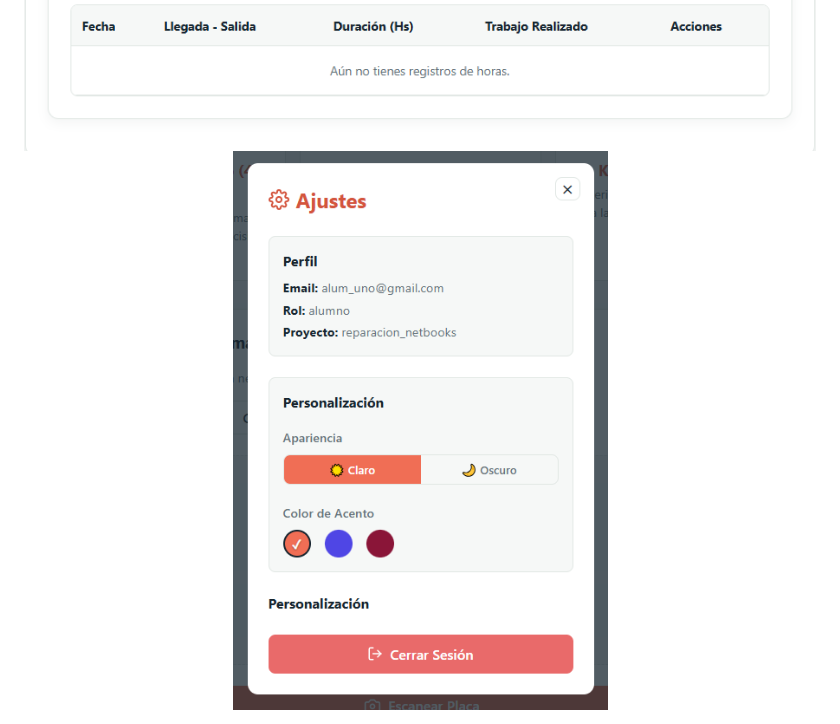
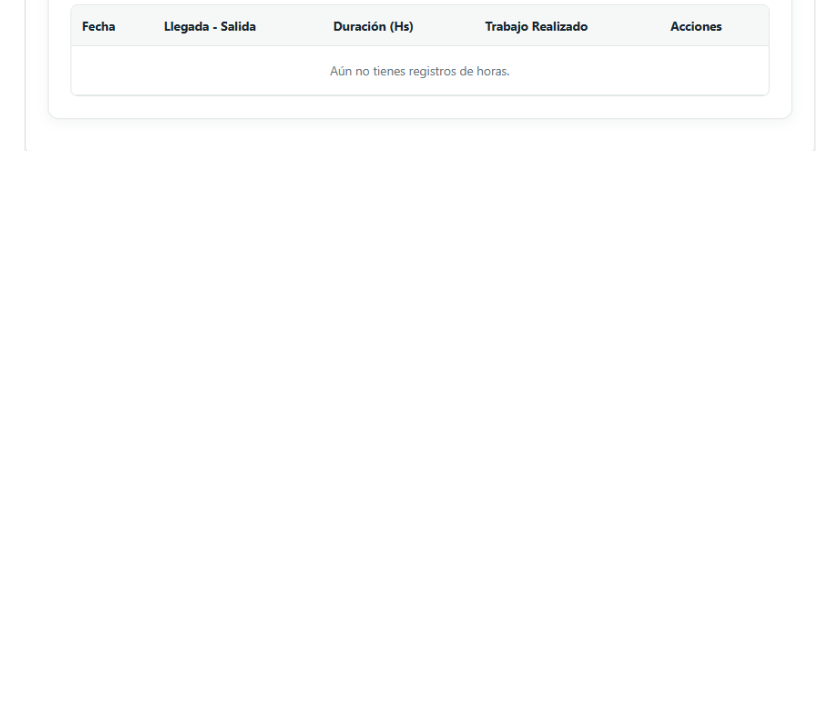
Before and after one commit to AngelesBlagine/TSO-netbooks, a Markdown page: README.md, the part around one of its changes. GitHub-like rendering; blank space fills up the shorter version.

```diff
--- a/README.md
+++ b/README.md
@@ -60,5 +60,4 @@ En lugar de sobreescribir filas enteras (lo cual rompía las fórmulas matricial
   <img src="https://github.com/AngelesBlagine/TSO-netbooks/blob/0dc38c1fb389c2ddc53f3413c0a3cca6f7b273a4/Capturas/herramientas.png" alt="herramientas" />
   <img src="https://github.com/AngelesBlagine/TSO-netbooks/blob/810931a26405e51405f6e6ce34d37b0dbc8585a0/Capturas/registros.png" alt="registro" />
   <img src="https://github.com/AngelesBlagine/TSO-netbooks/blob/0dc38c1fb389c2ddc53f3413c0a3cca6f7b273a4/Capturas/bit%C3%A1cora.png" alt="bitacora" />
-  <img src="https://github.com/AngelesBlagine/TSO-netbooks/blob/0dc38c1fb389c2ddc53f3413c0a3cca6f7b273a4/Capturas/ajustes.png" alt="ajustes" />
 </p>
```
Also changed, not shown: other parts of README.md (+9 -0 lines).
